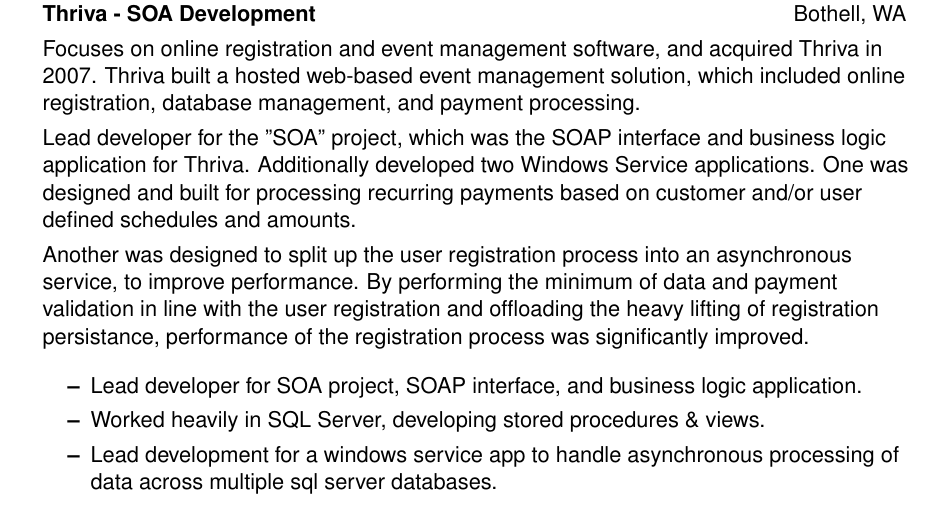
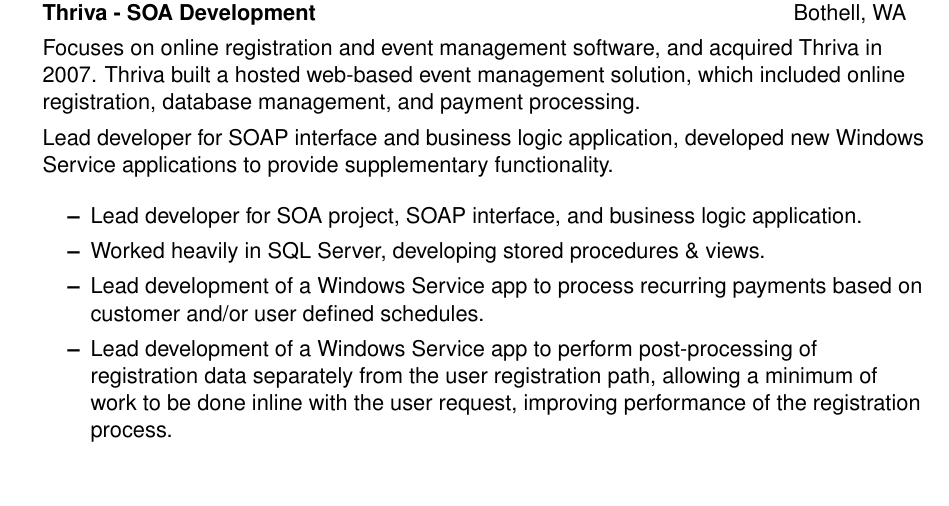
Before and after one commit to borzilleri/resume, a LaTeX CV (resume.tex): part of page 2 of 3, cut so that both start at the same text, the shorter picture padded with empty space. Compiled offline with pdfLaTeX.

Commit message:
Reworked Active Network section slightly

```diff
--- a/resume.tex
+++ b/resume.tex
@@ -136,23 +136,14 @@
 		event management solution, which included online registration, database
 		management, and payment processing.
 
-		Lead developer for the "SOA" project, which was the SOAP
-		interface and business logic application for Thriva. Additionally developed
-		two Windows Service applications. One was designed and built for processing
-		recurring payments based on customer and/or user defined schedules and
-		amounts.
-
-		Another was designed to split up the user registration process into an
-		asynchronous service, to improve performance. By performing the minimum of
-		data and payment validation in line with the user registration and
-		offloading the heavy lifting of registration persistance, performance of the registration process was significantly improved.
+		Lead developer for SOAP interface and business logic application, developed new Windows Service applications to provide supplementary functionality.
 
 		\begin{itemize}
 			\item Lead developer for SOA project, SOAP interface, and business
 			logic application.
 			\item Worked heavily in SQL Server, developing stored procedures \& views.
-			\item Lead development for a windows service app to handle asynchronous
-			processing of data across multiple sql server databases.
+			\item Lead development of a Windows Service app to process recurring payments based on customer and/or user defined schedules.
+			\item Lead development of a Windows Service app to perform post-processing of registration data separately from the user registration path, allowing a minimum of work to be done inline with the user request, improving performance of the registration process.
 		\end{itemize}
 
 \end{itemize}
```
Also changed, not shown: resume.pdf.
